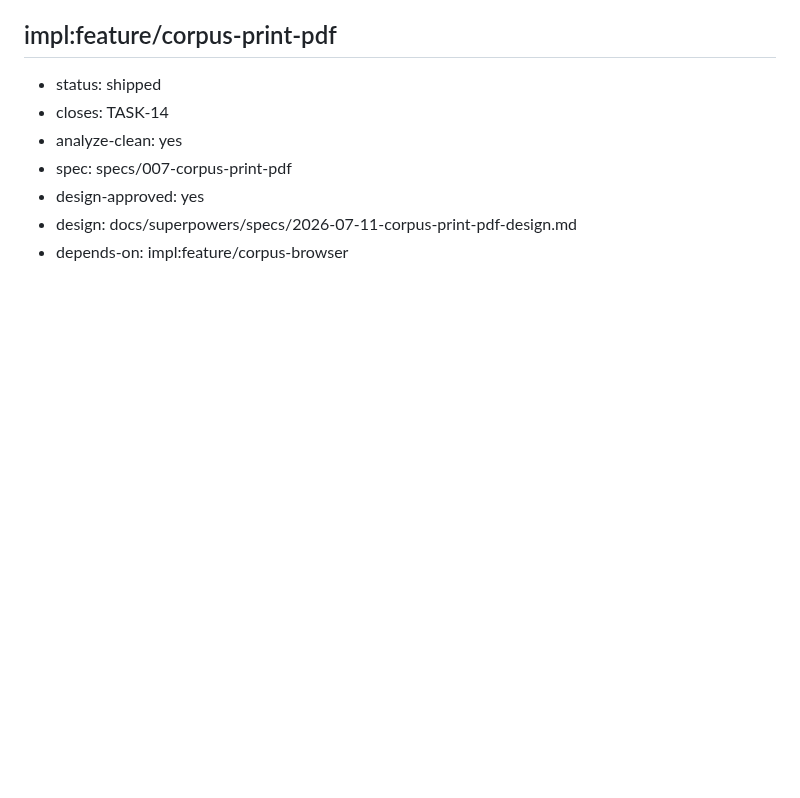
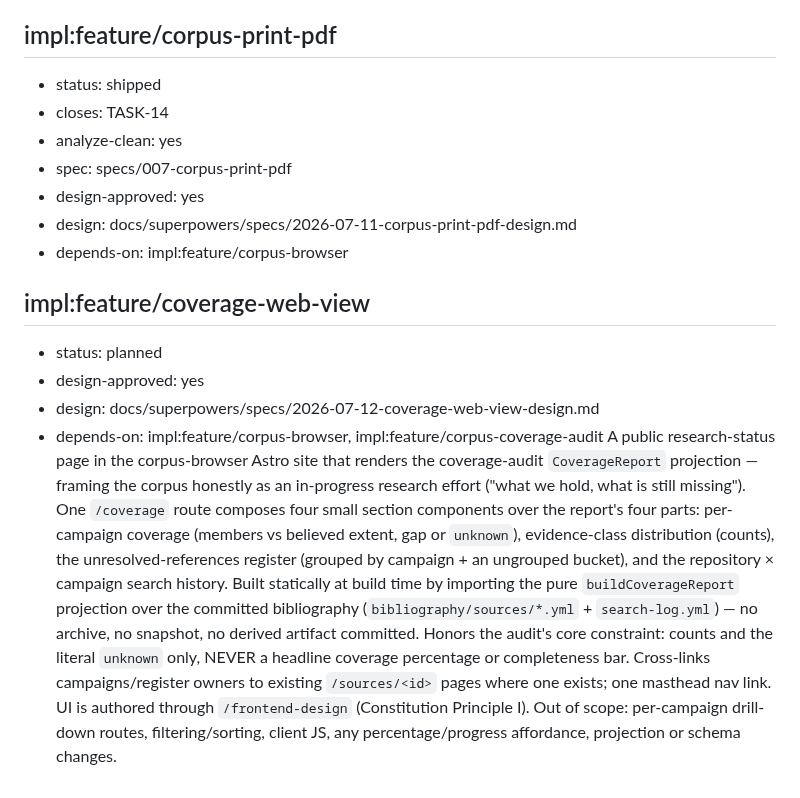
Before and after one commit to oletizi/colony-cults, a Markdown page: docs/engineering-roadmap.md, the part around the change. Rendered like a GitHub page; blank space fills up the shorter version.

Commit message:
design: coverage (gap audit) web view — brainstormed, roadmap item added
A public research-status page in the corpus-browser Astro site that renders the
corpus-coverage-audit `CoverageReport` projection (per-campaign coverage,
evidence-class distribution, unresolved-references register, repository x
campaign search history). Built statically at build time by importing the pure
buildCoverageReport projection over the committed bibliography — no archive, no
snapshot, no committed derived artifact. Counts and the literal `unknown` only,
never a coverage percentage. UI authored through /frontend-design.

- docs/superpowers/specs/2026-07-12-coverage-web-view-design.md (operator-approved)
- roadmap: impl:feature/coverage-web-view (planned; depends-on corpus-browser +
  corpus-coverage-audit)

Co-Authored-By: Claude Opus 4.8 (1M context) <noreply@anthropic.com>
Claude-Session: https://claude.ai/code/session_013D8N1MrLZNPT1J3qbnETRs

```diff
--- a/docs/engineering-roadmap.md
+++ b/docs/engineering-roadmap.md
@@ -104,3 +104,10 @@ Scoped-down capture from a third-party "Corpus Coverage & Discovery Audit" propo
 - design-approved: yes
 - design: docs/superpowers/specs/2026-07-11-corpus-print-pdf-design.md
 - depends-on: impl:feature/corpus-browser
+
+## impl:feature/coverage-web-view
+- status: planned
+- design-approved: yes
+- design: docs/superpowers/specs/2026-07-12-coverage-web-view-design.md
+- depends-on: impl:feature/corpus-browser, impl:feature/corpus-coverage-audit
+A public research-status page in the corpus-browser Astro site that renders the coverage-audit `CoverageReport` projection — framing the corpus honestly as an in-progress research effort ("what we hold, what is still missing"). One `/coverage` route composes four small section components over the report's four parts: per-campaign coverage (members vs believed extent, gap or `unknown`), evidence-class distribution (counts), the unresolved-references register (grouped by campaign + an ungrouped bucket), and the repository × campaign search history. Built statically at build time by importing the pure `buildCoverageReport` projection over the committed bibliography (`bibliography/sources/*.yml` + `search-log.yml`) — no archive, no snapshot, no derived artifact committed. Honors the audit's core constraint: counts and the literal `unknown` only, NEVER a headline coverage percentage or completeness bar. Cross-links campaigns/register owners to existing `/sources/<id>` pages where one exists; one masthead nav link. UI is authored through `/frontend-design` (Constitution Principle I). Out of scope: per-campaign drill-down routes, filtering/sorting, client JS, any percentage/progress affordance, projection or schema changes.
```
Also changed, not shown: 1 other file.
